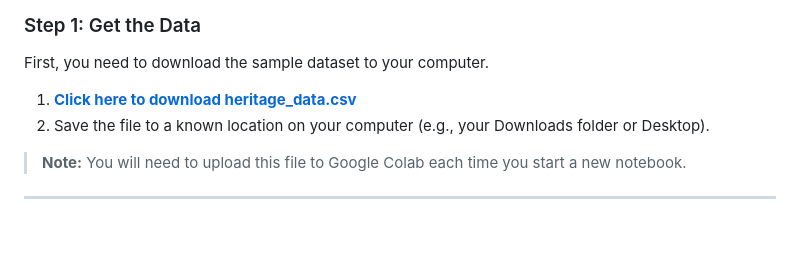
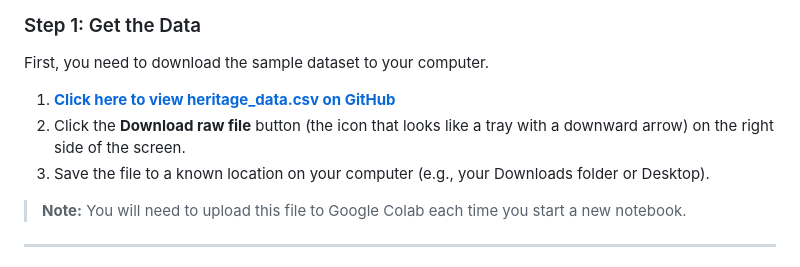
Before and after one commit to rkn2/practicePointFeatureImp, a Markdown page: README.md, the part around the change. GitHub-like rendering; blank space fills up the shorter version.

Commit message:
Update download instructions to use GitHub UI link

```diff
--- a/README.md
+++ b/README.md
@@ -13,8 +13,9 @@ To use these tutorials, you need:
 ### Step 1: Get the Data
 First, you need to download the sample dataset to your computer.
 
-1.  **[Click here to download heritage_data.csv](https://raw.githubusercontent.com/rkn2/practicePointFeatureImp/main/heritage_data.csv)**
-2.  Save the file to a known location on your computer (e.g., your Downloads folder or Desktop).
+1.  **[Click here to view heritage_data.csv on GitHub](https://github.com/rkn2/practicePointFeatureImp/blob/main/heritage_data.csv)**
+2.  Click the **Download raw file** button (the icon that looks like a tray with a downward arrow) on the right side of the screen.
+3.  Save the file to a known location on your computer (e.g., your Downloads folder or Desktop).
 
 > **Note:** You will need to upload this file to Google Colab each time you start a new notebook.
 
```
